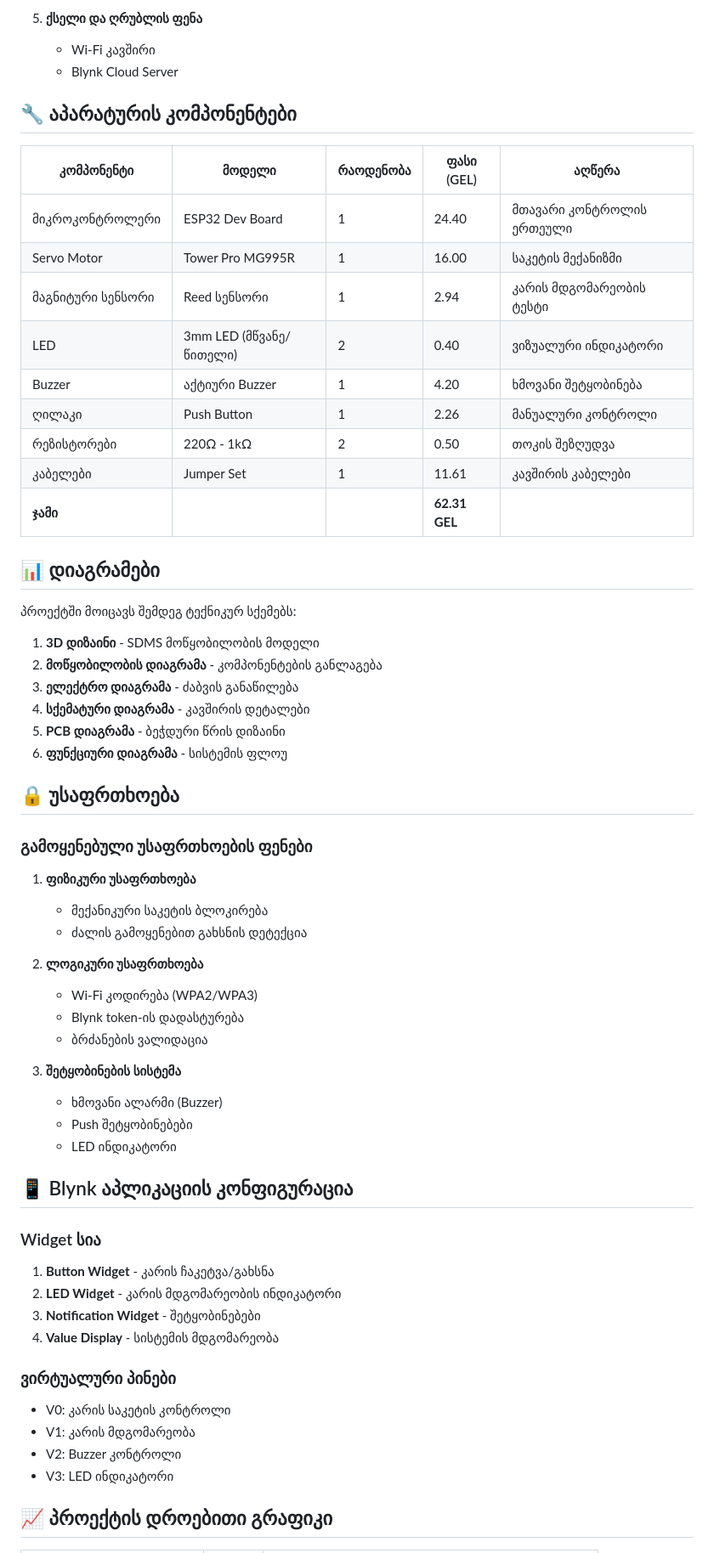
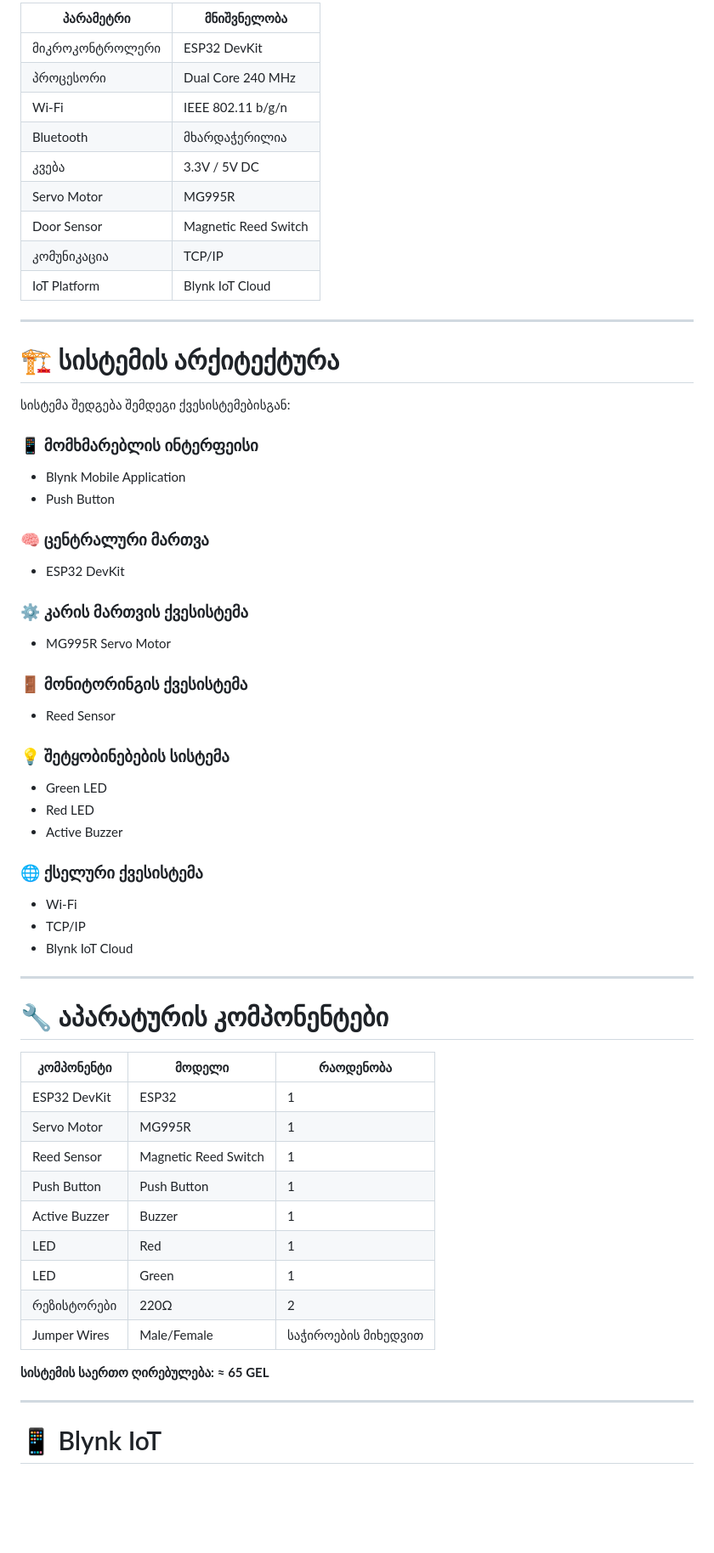
Before and after one commit to vugarsamedovi1-ux/SDMS-Smart-Door-Management-System, a Markdown page: README.md, the part around one of its changes. Shown at 85% size. Rendered like a GitHub page; blank space fills up the shorter version.

```diff
--- a/README.md
+++ b/README.md
@@ -73,71 +74,70 @@
 
-5. **ქსელი და ღრუბლის ფენა**
+| პარამეტრი | მნიშვნელობა |
+|------------|------------|
+| მიკროკონტროლერი | ESP32 DevKit |
+| პროცესორი | Dual Core 240 MHz |
+| Wi-Fi | IEEE 802.11 b/g/n |
+| Bluetooth | მხარდაჭერილია |
+| კვება | 3.3V / 5V DC |
+| Servo Motor | MG995R |
+| Door Sensor | Magnetic Reed Switch |
+| კომუნიკაცია | TCP/IP |
+| IoT Platform | Blynk IoT Cloud |
 
-   * Wi-Fi კავშირი
-   * Blynk Cloud Server
+---
 
-## 🔧 აპარატურის კომპონენტები
+# 🏗 სისტემის არქიტექტურა
 
-| კომპონენტი        | მოდელი                  | რაოდენობა | ფასი (GEL)    | აღწერა                    |
-| ----------------- | ----------------------- | --------- | ------------- | ------------------------- |
-| მიკროკონტროლერი   | ESP32 Dev Board         | 1         | 24.40         | მთავარი კონტროლის ერთეული |
-| Servo Motor       | Tower Pro MG995R        | 1         | 16.00         | საკეტის მექანიზმი         |
-| მაგნიტური სენსორი | Reed სენსორი            | 1         | 2.94          | კარის მდგომარეობის ტესტი  |
-| LED               | 3mm LED (მწვანე/წითელი) | 2         | 0.40          | ვიზუალური ინდიკატორი      |
-| Buzzer            | აქტიური Buzzer          | 1         | 4.20          | ხმოვანი შეტყობინება       |
-| ღილაკი            | Push Button             | 1         | 2.26          | მანუალური კონტროლი        |
-| რეზისტორები       | 220Ω - 1kΩ              | 2         | 0.50          | თოკის შეზღუდვა            |
-| კაბელები          | Jumper Set              | 1         | 11.61         | კავშირის კაბელები         |
-| **ჯამი**          |                         |           | **62.31 GEL** |                           |
+სისტემა შედგება შემდეგი ქვესისტემებისგან:
 
-## 📊 დიაგრამები
+### 📱 მომხმარებლის ინტერფეისი
 
-პროექტში მოიცავს შემდეგ ტექნიკურ სქემებს:
+- Blynk Mobile Application
+- Push Button
 
-1. **3D დიზაინი** - SDMS მოწყობილობის მოდელი
-2. **მოწყობილობის დიაგრამა** - კომპონენტების განლაგება
-3. **ელექტრო დიაგრამა** - ძაბვის განაწილება
-4. **სქემატური დიაგრამა** - კავშირის დეტალები
-5. **PCB დიაგრამა** - ბეჭდური წრის დიზაინი
-6. **ფუნქციური დიაგრამა** - სისტემის ფლოუ
+### 🧠 ცენტრალური მართვა
 
+- ESP32 DevKit
 
-## 🔒 უსაფრთხოება
+### ⚙️ კარის მართვის ქვესისტემა
 
-### გამოყენებული უსაფრთხოების ფენები
+- MG995R Servo Motor
 
-1. **ფიზიკური უსაფრთხოება**
+### 🚪 მონიტორინგის ქვესისტემა
 
-   * მექანიკური საკეტის ბლოკირება
-   * ძალის გამოყენებით გახსნის დეტექცია
+- Reed Sensor
 
-2. **ლოგიკური უსაფრთხოება**
+### 💡 შეტყობინებების სისტემა
 
-   * Wi-Fi კოდირება (WPA2/WPA3)
-   * Blynk token-ის დადასტურება
-   * ბრძანების ვალიდაცია
+- Green LED
+- Red LED
+- Active Buzzer
 
-3. **შეტყობინების სისტემა**
+### 🌐 ქსელური ქვესისტემა
 
-   * ხმოვანი ალარმი (Buzzer)
-   * Push შეტყობინებები
-   * LED ინდიკატორი
+- Wi-Fi
+- TCP/IP
+- Blynk IoT Cloud
 
-## 📱 Blynk აპლიკაციის კონფიგურაცია
+---
 
-### Widget სია
+# 🔧 აპარატურის კომპონენტები
 
-1. **Button Widget** - კარის ჩაკეტვა/გახსნა
-2. **LED Widget** - კარის მდგომარეობის ინდიკატორი
-3. **Notification Widget** - შეტყობინებები
-4. **Value Display** - სისტემის მდგომარეობა
+| კომპონენტი | მოდელი | რაოდენობა |
+|------------|---------|-----------|
+| ESP32 DevKit | ESP32 | 1 |
+| Servo Motor | MG995R | 1 |
+| Reed Sensor | Magnetic Reed Switch | 1 |
+| Push Button | Push Button | 1 |
+| Active Buzzer | Buzzer | 1 |
+| LED | Red | 1 |
+| LED | Green | 1 |
+| რეზისტორები | 220Ω | 2 |
+| Jumper Wires | Male/Female | საჭიროების მიხედვით |
 
-### ვირტუალური პინები
+**სისტემის საერთო ღირებულება:** **≈ 65 GEL**
 
-* V0: კარის საკეტის კონტროლი
-* V1: კარის მდგომარეობა
-* V2: Buzzer კონტროლი
-* V3: LED ინდიკატორი
+---
 
-## 📈 პროექტის დროებითი გრაფიკი
+# 📱 Blynk IoT
 
```
Also changed, not shown: other parts of README.md (+216 -69 lines).
